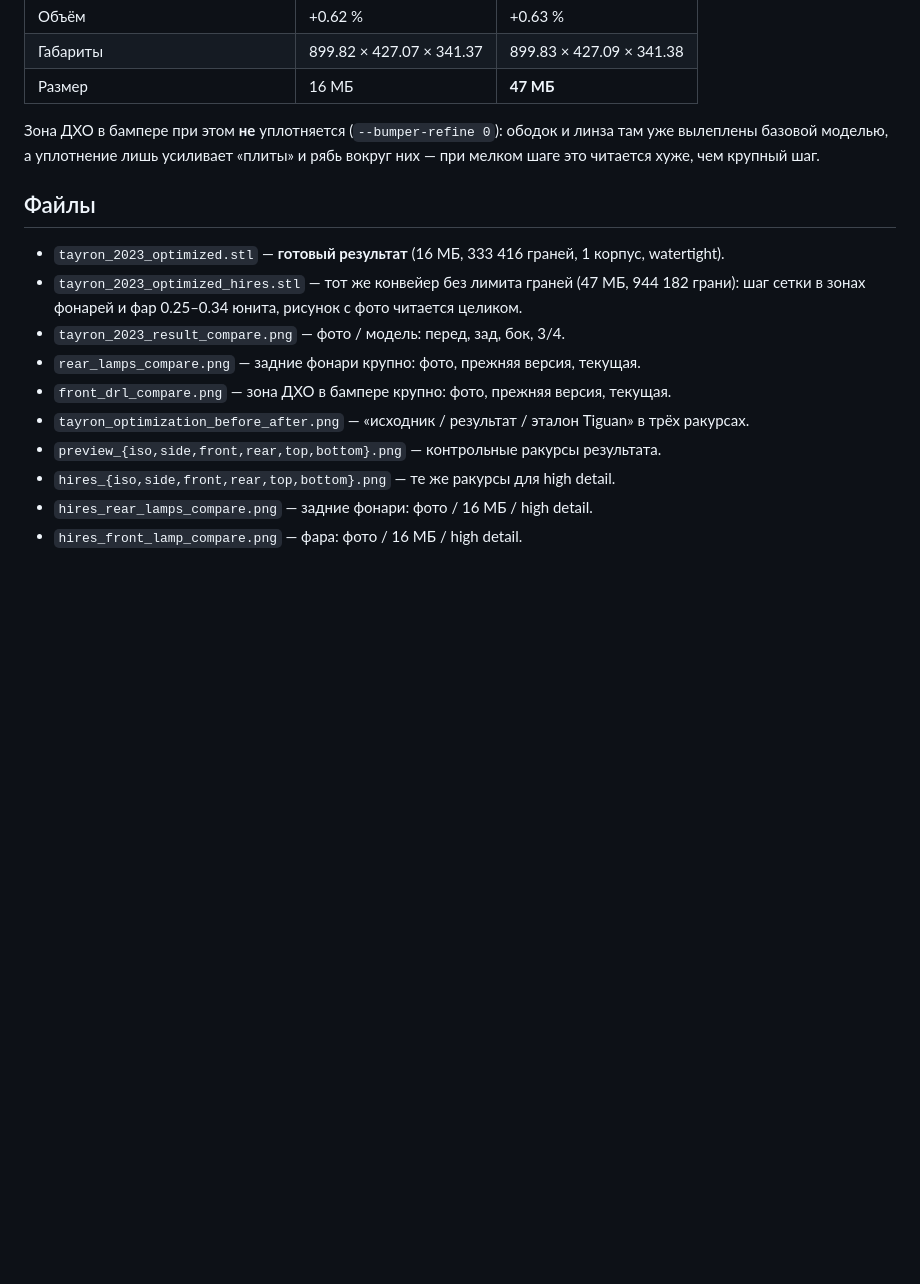
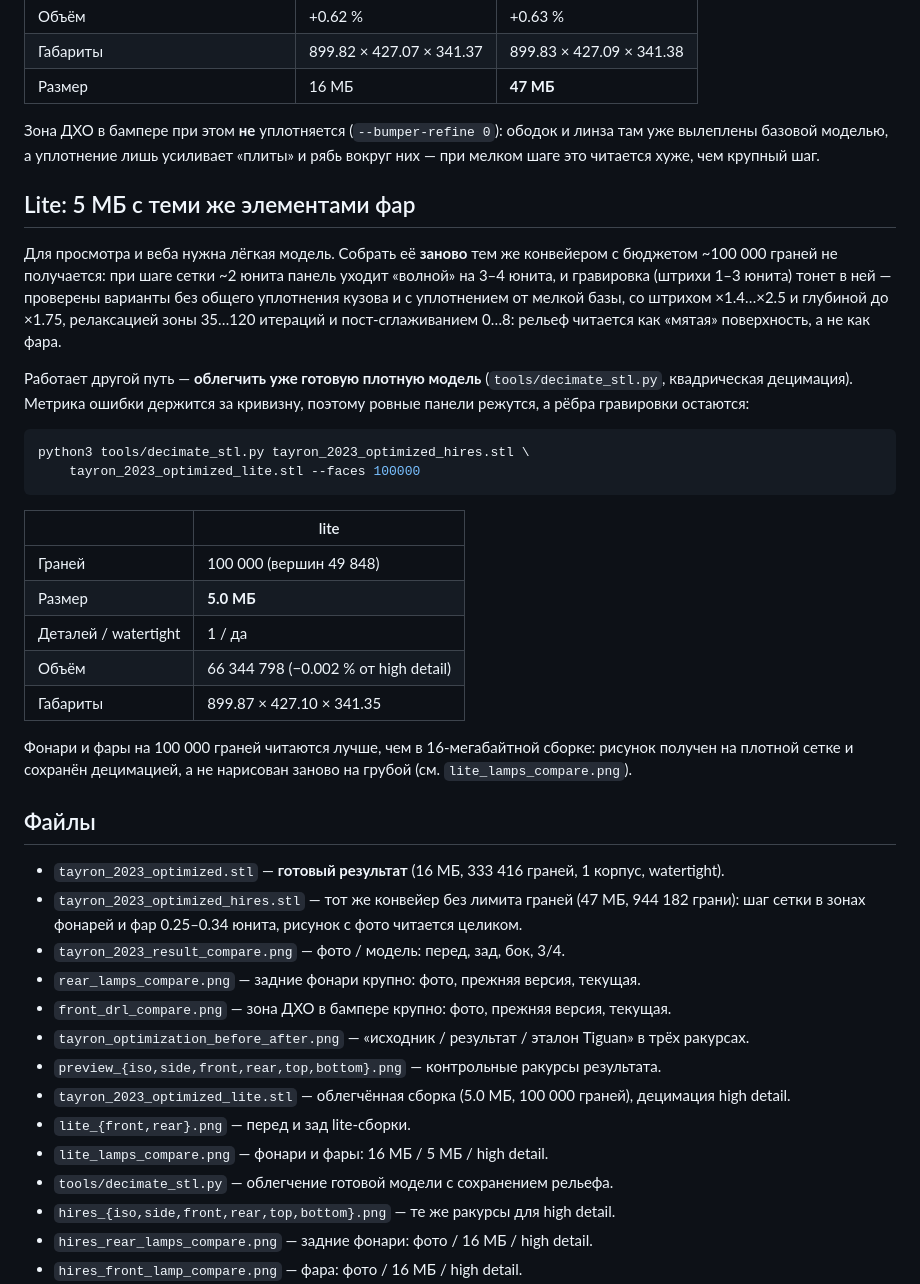
Before and after one commit to aidarbreeze/tayron, a Markdown page: README_tayron_optimization.md, the part around the change. Rendered like a GitHub page; blank space fills up the shorter version.

Commit message:
Tayron 2023 lite: 5 МБ, 100 000 граней — децимация high detail с сохранением рельефа фар и фонарей
Co-authored-by: arena-agent <297053741+arena-agent@users.noreply.github.com>

````diff
--- a/README_tayron_optimization.md
+++ b/README_tayron_optimization.md
@@ -127,6 +127,36 @@
 линза там уже вылеплены базовой моделью, а уплотнение лишь усиливает «плиты» и
 рябь вокруг них — при мелком шаге это читается хуже, чем крупный шаг.
 
+## Lite: 5 МБ с теми же элементами фар
+
+Для просмотра и веба нужна лёгкая модель. Собрать её **заново** тем же конвейером
+с бюджетом ~100 000 граней не получается: при шаге сетки ~2 юнита панель уходит
+«волной» на 3–4 юнита, и гравировка (штрихи 1–3 юнита) тонет в ней — проверены
+варианты без общего уплотнения кузова и с уплотнением от мелкой базы, со штрихом
+×1.4…×2.5 и глубиной до ×1.75, релаксацией зоны 35…120 итераций и
+пост-сглаживанием 0…8: рельеф читается как «мятая» поверхность, а не как фара.
+
+Работает другой путь — **облегчить уже готовую плотную модель**
+(`tools/decimate_stl.py`, квадрическая децимация). Метрика ошибки держится за
+кривизну, поэтому ровные панели режутся, а рёбра гравировки остаются:
+
+```bash
+python3 tools/decimate_stl.py tayron_2023_optimized_hires.stl \
+    tayron_2023_optimized_lite.stl --faces 100000
+```
+
+| | lite |
+|---|---|
+| Граней | 100 000 (вершин 49 848) |
+| Размер | **5.0 МБ** |
+| Деталей / watertight | 1 / да |
+| Объём | 66 344 798 (−0.002 % от high detail) |
+| Габариты | 899.87 × 427.10 × 341.35 |
+
+Фонари и фары на 100 000 граней читаются лучше, чем в 16-мегабайтной сборке:
+рисунок получен на плотной сетке и сохранён децимацией, а не нарисован заново на
+грубой (см. `lite_lamps_compare.png`).
+
 ## Файлы
 
 - `tayron_2023_optimized.stl` — **готовый результат** (16 МБ, 333 416 граней, 1 корпус, watertight).
@@ -137,6 +167,10 @@
 - `front_drl_compare.png` — зона ДХО в бампере крупно: фото, прежняя версия, текущая.
 - `tayron_optimization_before_after.png` — «исходник / результат / эталон Tiguan» в трёх ракурсах.
 - `preview_{iso,side,front,rear,top,bottom}.png` — контрольные ракурсы результата.
+- `tayron_2023_optimized_lite.stl` — облегчённая сборка (5.0 МБ, 100 000 граней), децимация high detail.
+- `lite_{front,rear}.png` — перед и зад lite-сборки.
+- `lite_lamps_compare.png` — фонари и фары: 16 МБ / 5 МБ / high detail.
+- `tools/decimate_stl.py` — облегчение готовой модели с сохранением рельефа.
 - `hires_{iso,side,front,rear,top,bottom}.png` — те же ракурсы для high detail.
 - `hires_rear_lamps_compare.png` — задние фонари: фото / 16 МБ / high detail.
 - `hires_front_lamp_compare.png` — фара: фото / 16 МБ / high detail.
````
Also changed, not shown: lite_front.png (added), lite_rear.png (added), 3 other files.
